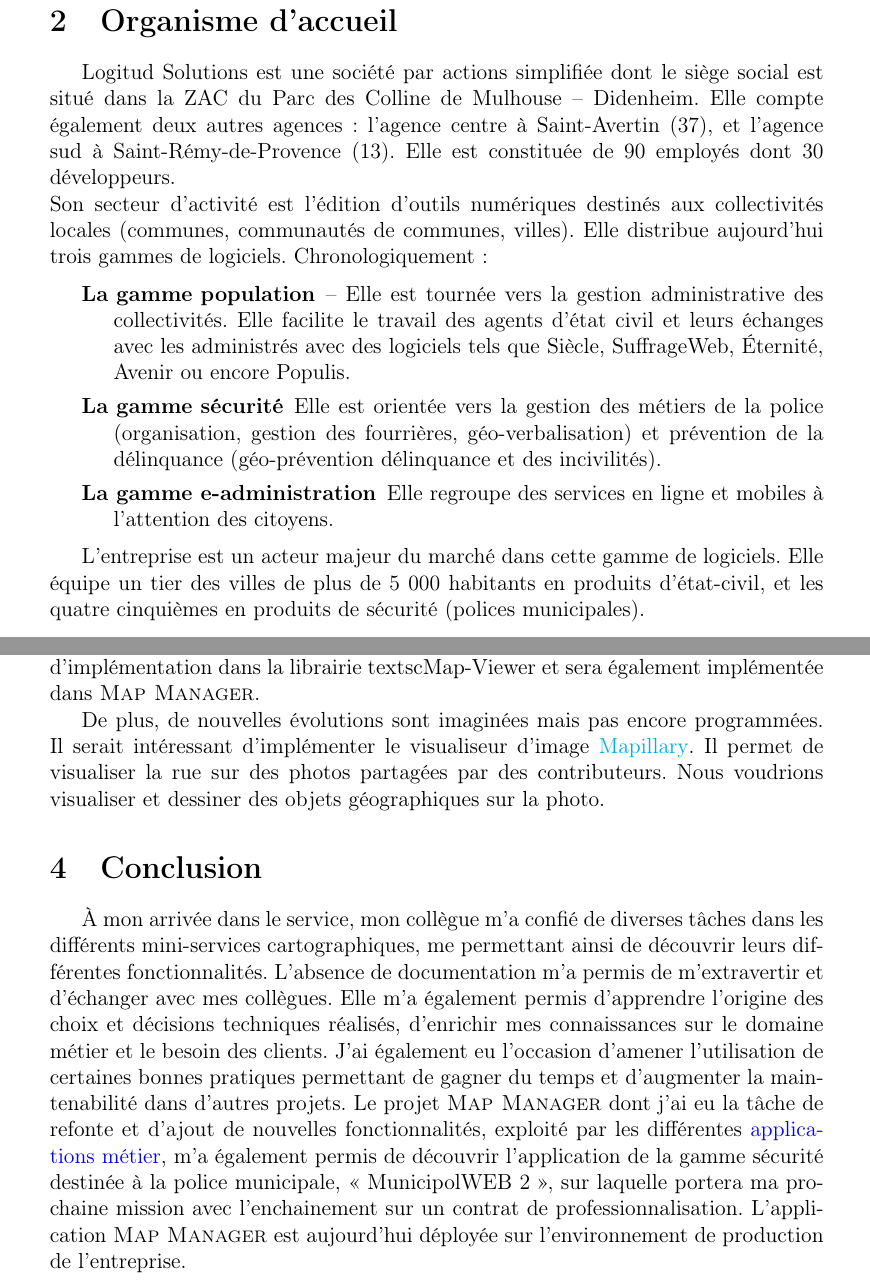
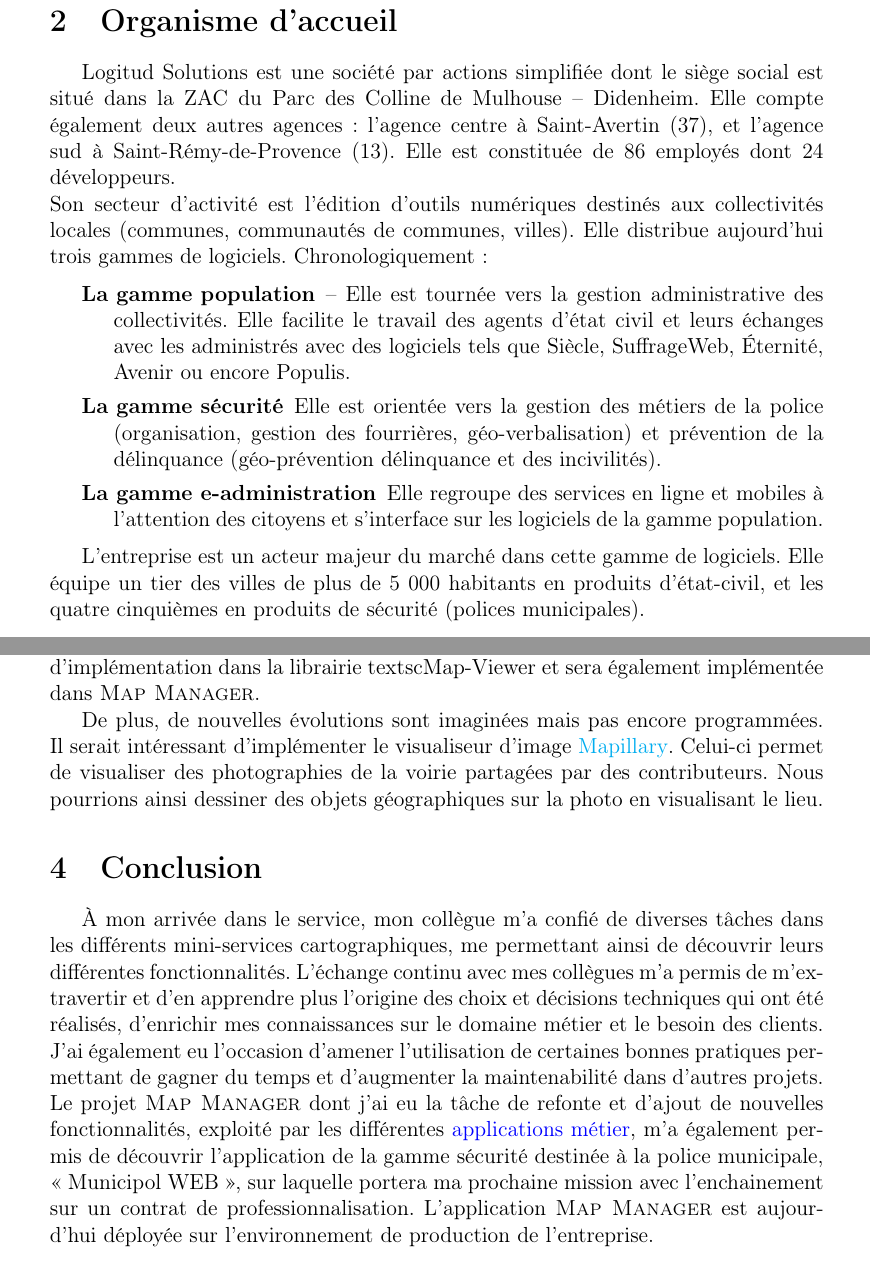
Before and after one commit to robinrullo/rapport-2022-logitud, a LaTeX document (main.tex): two parts of pages 5 and 20 of 29, joined at a grey line, cut so that both start at the same text. Compiled offline with pdfLaTeX.

Commit message:
rapport fini

```diff
--- a/main.tex
+++ b/main.tex
@@ -157,8 +157,8 @@
 Logitud Solutions est une société par actions simplifiée dont le siège social
 est situé dans la ZAC du Parc des Colline de Mulhouse – Didenheim. Elle compte
 également deux autres agences: l'agence centre à Saint-Avertin (37), et
-l’agence sud à Saint-Rémy-de-Provence (13). Elle est constituée de 90 employés
-dont 30 développeurs. \\ Son secteur d'activité est l'édition d'outils
+l’agence sud à Saint-Rémy-de-Provence (13). Elle est constituée de 86 employés
+dont 24 développeurs. \\ Son secteur d'activité est l'édition d'outils
 numériques destinés aux collectivités locales (communes, communautés de
 communes, villes). Elle distribue aujourd'hui trois gammes de logiciels.
 Chronologiquement:
@@ -172,7 +172,8 @@
     (organisation, gestion des fourrières, géo-verbalisation) et prévention de la
     délinquance (géo-prévention délinquance et des incivilités).
   \item[La gamme e-administration] Elle regroupe des services en ligne et mobiles à
-    l'attention des citoyens.
+    l'attention des citoyens et s'interface sur les logiciels de la gamme
+    population.
 \end{description}
 
 L'entreprise est un acteur majeur du marché dans cette gamme de logiciels. Elle
@@ -687,25 +689,26 @@
 
 De plus, de nouvelles évolutions sont imaginées mais pas encore programmées. Il
 serait intéressant d'implémenter le visualiseur d'image
-\href{https://www.mapillary.com/app/}{Mapillary}. Il permet de visualiser la
-rue sur des photos partagées par des contributeurs. Nous voudrions visualiser
-et dessiner des objets géographiques sur la photo.
+\href{https://www.mapillary.com/app/}{Mapillary}. Celui-ci permet de visualiser
+des photographies de la voirie partagées par des contributeurs. Nous pourrions
+ainsi dessiner des objets géographiques sur la photo en visualisant le lieu.
 
 \section{Conclusion}
 À mon arrivée dans le service, mon collègue m’a confié de diverses tâches dans
 les différents mini-services cartographiques, me permettant ainsi de découvrir
-leurs différentes fonctionnalités. L'absence de documentation m'a permis de
-m’extravertir et d’échanger avec mes collègues. Elle m’a également permis
-d’apprendre l’origine des choix et décisions techniques réalisés, d’enrichir mes
-connaissances sur le domaine métier et le besoin des clients. J’ai également eu
-l’occasion d’amener l’utilisation de certaines bonnes pratiques permettant de gagner
-du temps et d’augmenter la maintenabilité dans d'autres projets.
-Le projet \textsc{Map Manager} dont j'ai eu la tâche de refonte et d'ajout de nouvelles
-fonctionnalités, exploité par les différentes \gls{applicationsmetier}, m’a également permis
-de découvrir l’application de la gamme sécurité destinée à la police municipale,
-« MunicipolWEB 2 », sur laquelle portera ma prochaine mission avec l’enchainement
-sur un contrat de professionnalisation. L'application \textsc{Map Manager} est aujourd'hui déployée sur
-l'environnement de production de l'entreprise.
+leurs différentes fonctionnalités. L'échange continu avec mes collègues m'a
+permis de m'extravertir et d’en apprendre plus l’origine des choix et décisions
+techniques qui ont été réalisés, d’enrichir mes connaissances sur le domaine
+métier et le besoin des clients. J’ai également eu l’occasion d’amener
+l’utilisation de certaines bonnes pratiques permettant de gagner du temps et
+d’augmenter la maintenabilité dans d'autres projets. Le projet \textsc{Map
+  Manager} dont j'ai eu la tâche de refonte et d'ajout de nouvelles
+fonctionnalités, exploité par les différentes \gls{applicationsmetier}, m’a
+également permis de découvrir l’application de la gamme sécurité destinée à la
+police municipale, « Municipol WEB », sur laquelle portera ma prochaine mission
+avec l’enchainement sur un contrat de professionnalisation. L'application
+\textsc{Map Manager} est aujourd'hui déployée sur l'environnement de production
+de l'entreprise.
 
 %------------ FIN ----------------
 \newpage
```
Also changed, not shown: main.tex (7 more changed lines).
